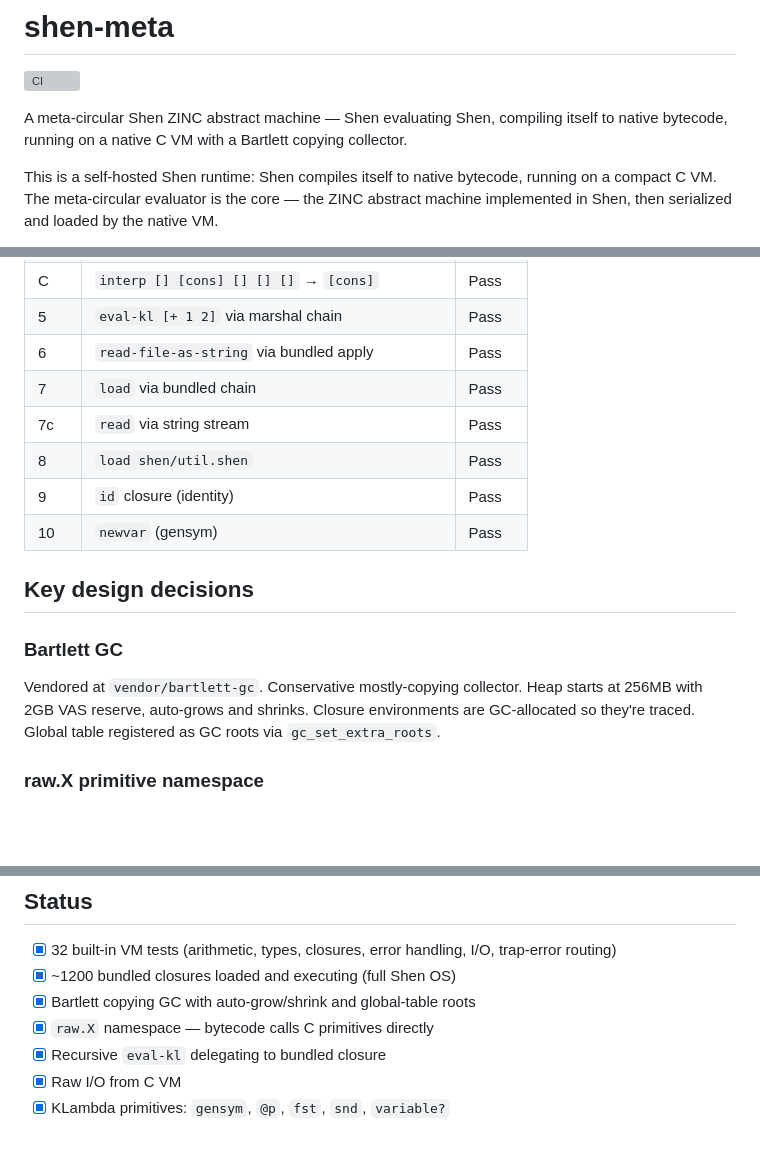
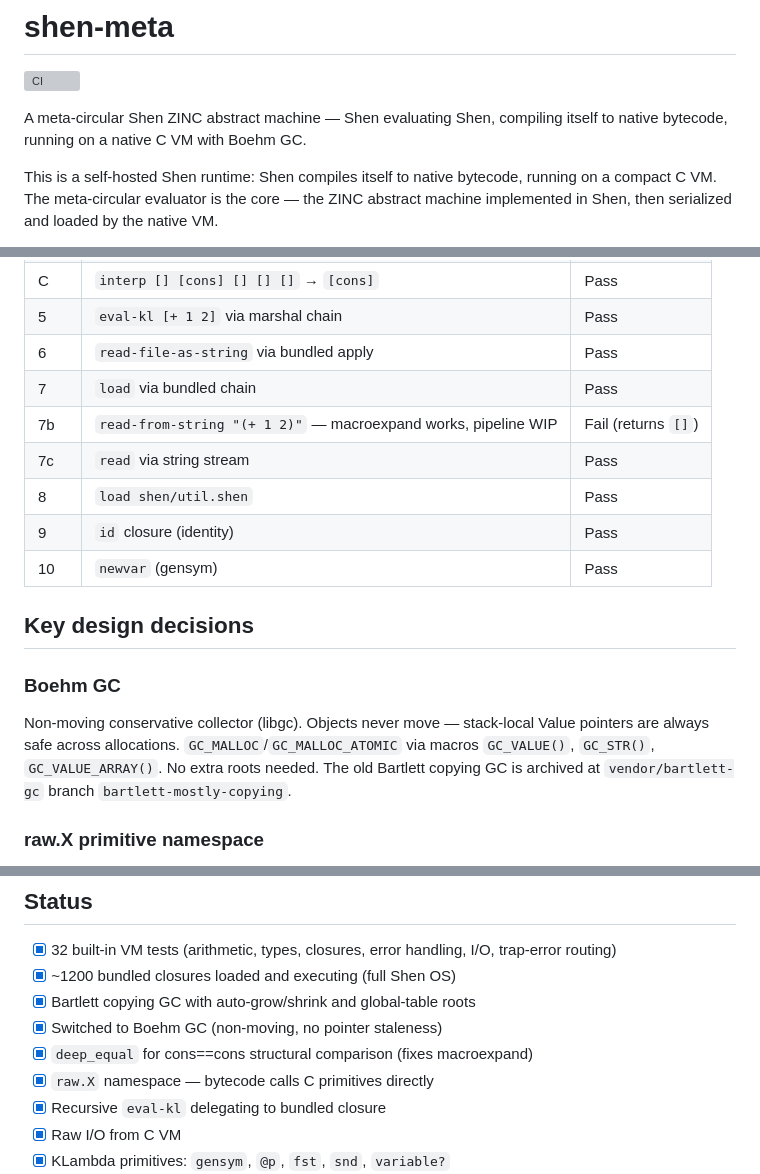
Before and after one commit to fixpoint-linux/shen-meta, a Markdown page: README.md, 3 parts joined by grey strips. GitHub-like rendering; blank space fills up the shorter version; grey boxes are pictures that could not be loaded.

Commit message:
docs: update README + AGENTS for deep_equal fix and Boehm GC
- README: Boehm GC description, test 7b status, deep_equal in status
- AGENTS.md: removed old Bartlett GC section, added deep_equal note

```diff
--- a/README.md
+++ b/README.md
@@ -2,7 +2,7 @@
 
 [![CI](https://github.com/jmars/shen-meta/actions/workflows/ci.yml/badge.svg)](https://github.com/jmars/shen-meta/actions/workflows/ci.yml)
 
-A meta-circular Shen ZINC abstract machine — Shen evaluating Shen, compiling itself to native bytecode, running on a native C VM with a Bartlett copying collector.
+A meta-circular Shen ZINC abstract machine — Shen evaluating Shen, compiling itself to native bytecode, running on a native C VM with Boehm GC.
 
 This is a self-hosted Shen runtime: Shen compiles itself to native bytecode, running on a compact C VM. The meta-circular evaluator is the core — the ZINC abstract machine implemented in Shen, then serialized and loaded by the native VM.
 
@@ -118,6 +118,7 @@ The C VM loads `globals.csexp` — a ~1.4MB bundle of **~1200 closures** compile
 | 5 | `eval-kl [+ 1 2]` via marshal chain | Pass |
 | 6 | `read-file-as-string` via bundled apply | Pass |
 | 7 | `load` via bundled chain | Pass |
+| 7b | `read-from-string "(+ 1 2)"` — macroexpand works, pipeline WIP | Fail (returns `[]`) |
 | 7c | `read` via string stream | Pass |
 | 8 | `load shen/util.shen` | Pass |
 | 9 | `id` closure (identity) | Pass |
@@ -125,9 +126,9 @@ The C VM loads `globals.csexp` — a ~1.4MB bundle of **~1200 closures** compile
 
 ## Key design decisions
 
-### Bartlett GC
+### Boehm GC
 
-Vendored at `vendor/bartlett-gc`. Conservative mostly-copying collector. Heap starts at 256MB with 2GB VAS reserve, auto-grows and shrinks. Closure environments are GC-allocated so they're traced. Global table registered as GC roots via `gc_set_extra_roots`.
+Non-moving conservative collector (libgc). Objects never move — stack-local Value pointers are always safe across allocations. `GC_MALLOC`/`GC_MALLOC_ATOMIC` via macros `GC_VALUE()`, `GC_STR()`, `GC_VALUE_ARRAY()`. No extra roots needed. The old Bartlett copying GC is archived at `vendor/bartlett-gc` branch `bartlett-mostly-copying`.
 
 ### raw.X primitive namespace
 
@@ -142,6 +143,8 @@ Vendored at `vendor/bartlett-gc`. Conservative mostly-copying collector. Heap st
 - [x] 32 built-in VM tests (arithmetic, types, closures, error handling, I/O, trap-error routing)
 - [x] ~1200 bundled closures loaded and executing (full Shen OS)
 - [x] Bartlett copying GC with auto-grow/shrink and global-table roots
+- [x] Switched to Boehm GC (non-moving, no pointer staleness)
+- [x] `deep_equal` for cons==cons structural comparison (fixes macroexpand)
 - [x] `raw.X` namespace — bytecode calls C primitives directly
 - [x] Recursive `eval-kl` delegating to bundled closure
 - [x] Raw I/O from C VM
```
Also changed, not shown: AGENTS.md (+3 -16 lines).
